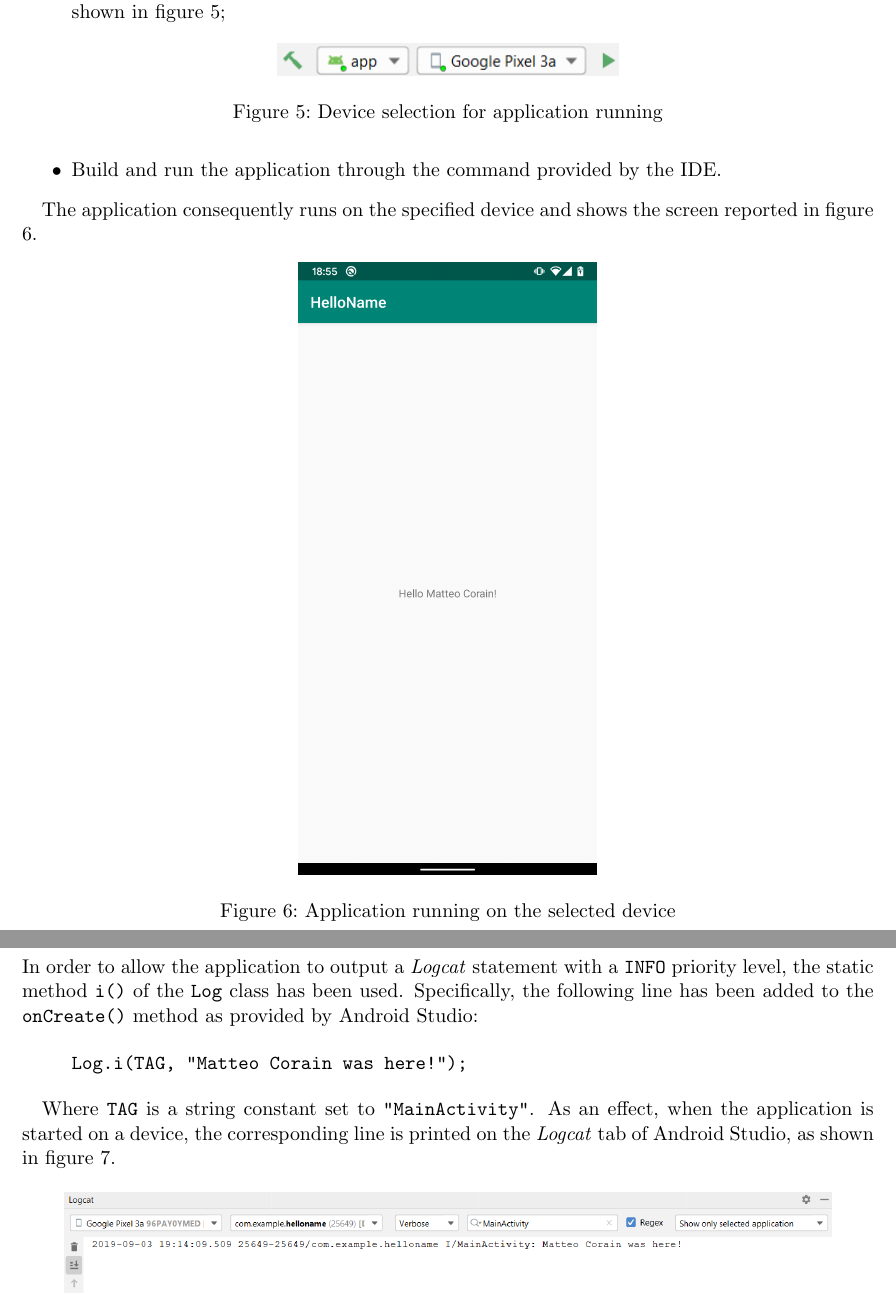
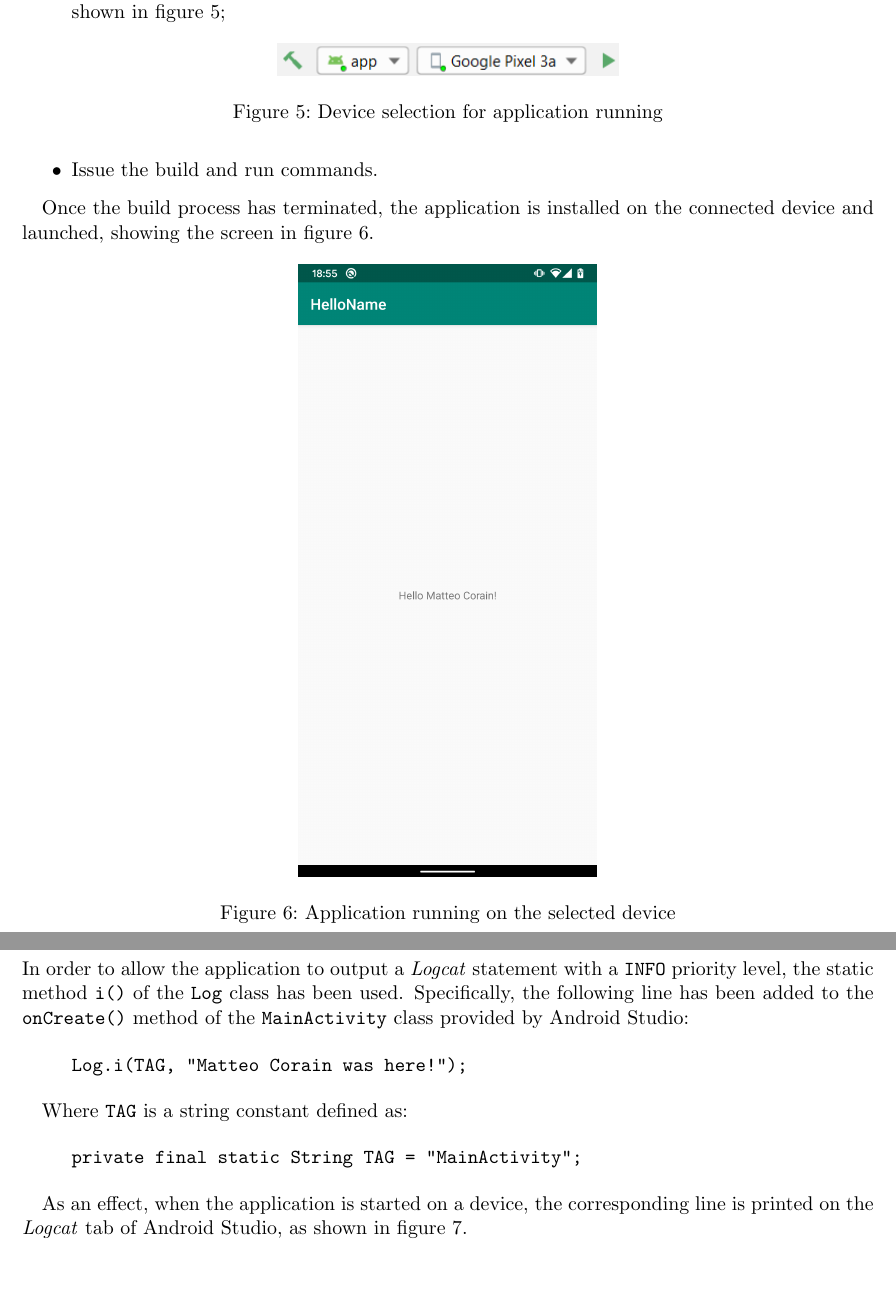
Before and after one commit to mattecora/SDMP-Labs, a LaTeX problem sheet (hw01/CS478_Fall19_HW1_Corain.tex): two parts of pages 4 and 5 of 5, joined at a grey line, cut so that both start at the same text, the shorter picture padded with empty space. Compiled offline with pdfLaTeX.

Commit message:
Hw #1: delivered version

```diff
--- a/hw01/CS478_Fall19_HW1_Corain.tex
+++ b/hw01/CS478_Fall19_HW1_Corain.tex
@@ -90,11 +90,11 @@ At this point, the application is ready to be compiled and sent to a device. In
   \label{device_debug}
 \end{figure}
 
-\item Build and run the application through the command provided by the IDE.
+\item Issue the build and run commands.
 
 \end{itemize}
 
-The application consequently runs on the specified device and shows the screen reported in figure \ref{device_run}.
+Once the build process has terminated, the application is installed on the connected device and launched, showing the screen in figure \ref{device_run}.
 
 \begin{figure}[H]
   \centering
@@ -105,7 +105,7 @@ The application consequently runs on the specified device and shows the screen r
 
 \section{Question 4}
 
-In order to allow the application to output a \emph{Logcat} statement with a \texttt{INFO} priority level, the static method \texttt{i()} of the \texttt{Log} class has been used. Specifically, the following line has been added to the \texttt{onCreate()} method as provided by Android Studio:
+In order to allow the application to output a \emph{Logcat} statement with a \texttt{INFO} priority level, the static method \texttt{i()} of the \texttt{Log} class has been used. Specifically, the following line has been added to the \texttt{onCreate()} method of the \texttt{MainActivity} class provided by Android Studio:
 
 \begin{quote}
 \begin{verbatim}
@@ -113,7 +113,15 @@ Log.i(TAG, "Matteo Corain was here!");
 \end{verbatim}
 \end{quote}
 
-Where \texttt{TAG} is a string constant set to \texttt{"MainActivity"}. As an effect, when the application is started on a device, the corresponding line is printed on the \emph{Logcat} tab of Android Studio, as shown in figure \ref{logcat}.
+Where \texttt{TAG} is a string constant defined as:
+
+\begin{quote}
+\begin{verbatim}
+private final static String TAG = "MainActivity";
+\end{verbatim}
+\end{quote}
+
+As an effect, when the application is started on a device, the corresponding line is printed on the \emph{Logcat} tab of Android Studio, as shown in figure \ref{logcat}.
 
 \begin{figure}[H]
   \centering
```
Also changed, not shown: hw01/CS478_Fall19_HW1_Corain.pdf (added).
